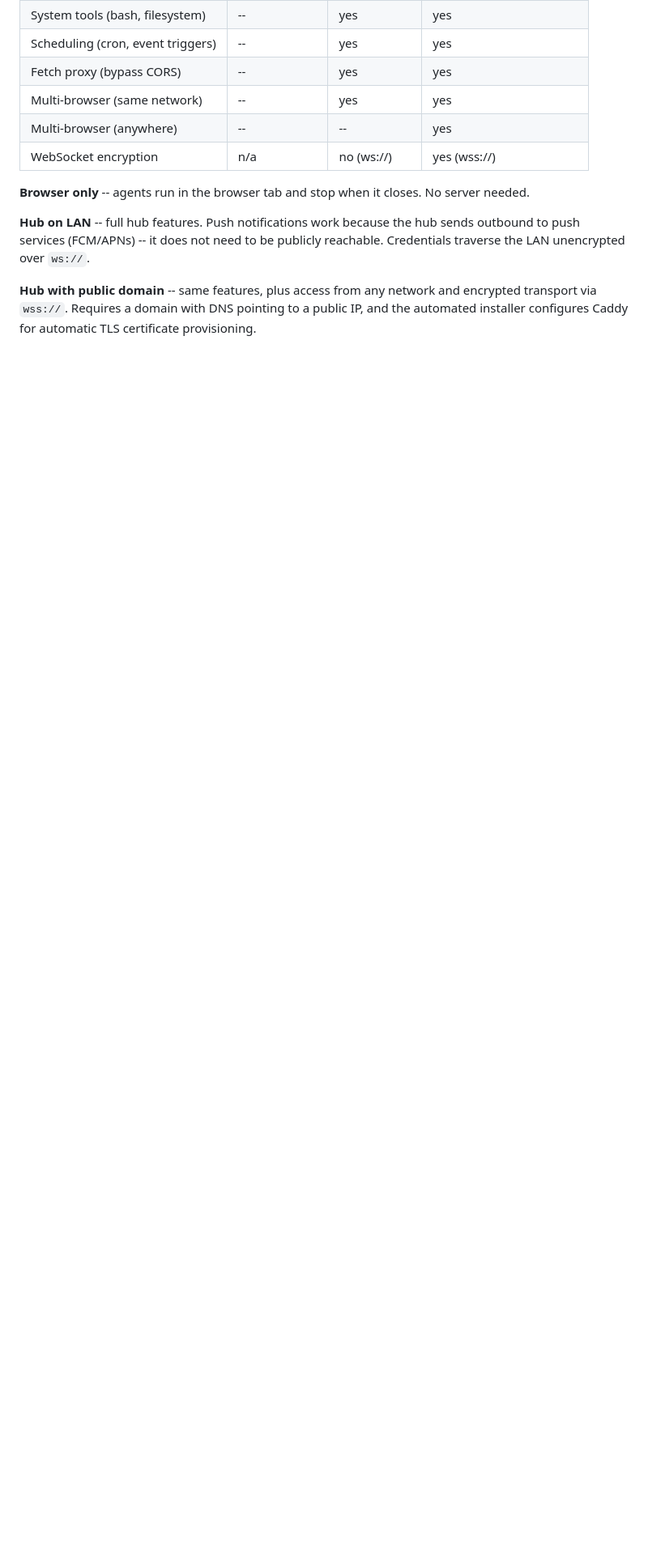
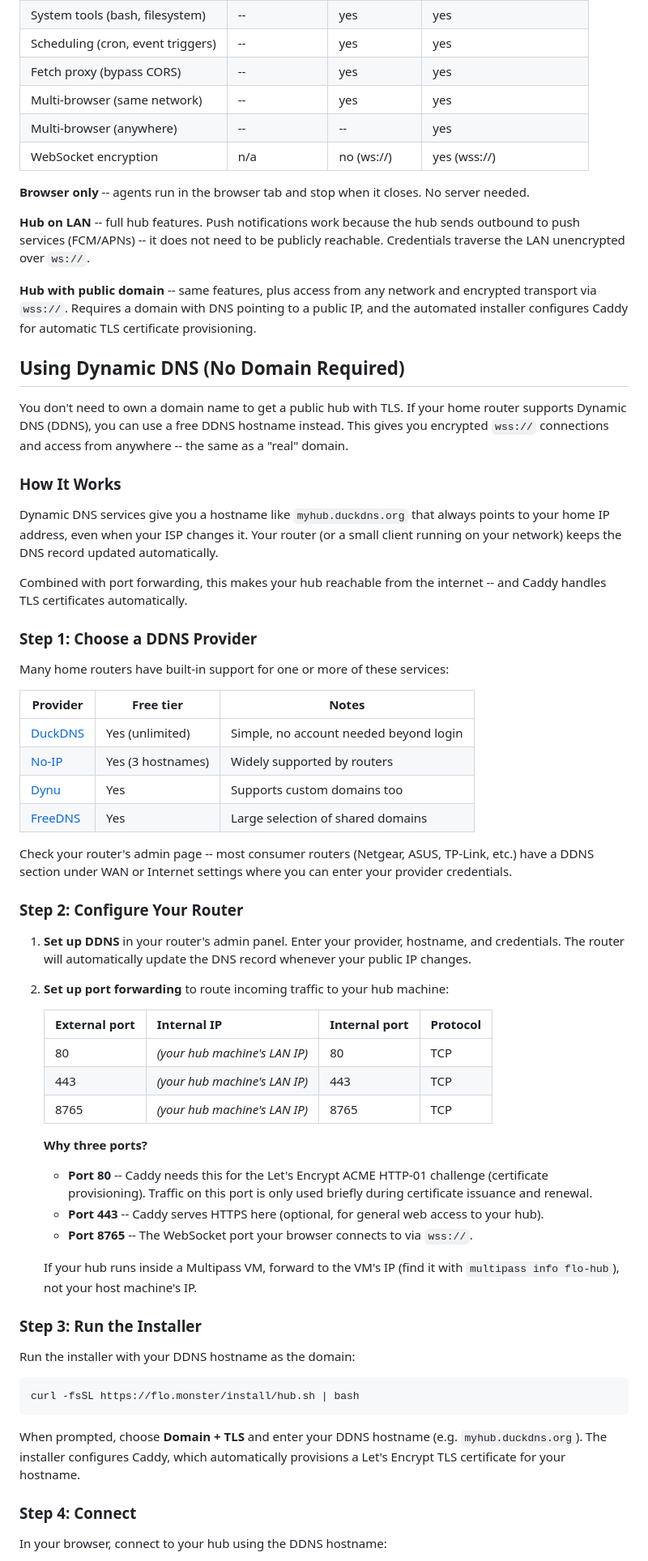
Before and after one commit to robman/flo.monster, a Markdown page: guides/Installing-A-Hub.md, the part around one of its changes. Shown at 81% size. Drawn GitHub-style; blank space fills up the shorter version.

Commit message:
Add Dynamic DNS guide for public hub without owning a domain
Documents how to use free DDNS services (DuckDNS, No-IP, etc.) with port
forwarding to get a public hub with TLS, covering provider options, router
setup, port forwarding requirements (including port 80 for ACME), and
troubleshooting common issues like NAT loopback and certificate provisioning.

````diff
--- a/guides/Installing-A-Hub.md
+++ b/guides/Installing-A-Hub.md
@@ -398,3 +398,59 @@ flo.monster runs over HTTPS, so PWA installation and push notifications work reg
 
 **Hub with public domain** -- same features, plus access from any network and encrypted transport via `wss://`. Requires a domain with DNS pointing to a public IP, and the automated installer configures Caddy for automatic TLS certificate provisioning.
 
+## Using Dynamic DNS (No Domain Required)
+
+You don't need to own a domain name to get a public hub with TLS. If your home router supports Dynamic DNS (DDNS), you can use a free DDNS hostname instead. This gives you encrypted `wss://` connections and access from anywhere -- the same as a "real" domain.
+
+### How It Works
+
+Dynamic DNS services give you a hostname like `myhub.duckdns.org` that always points to your home IP address, even when your ISP changes it. Your router (or a small client running on your network) keeps the DNS record updated automatically.
+
+Combined with port forwarding, this makes your hub reachable from the internet -- and Caddy handles TLS certificates automatically.
+
+### Step 1: Choose a DDNS Provider
+
+Many home routers have built-in support for one or more of these services:
+
+| Provider | Free tier | Notes |
+|----------|-----------|-------|
+| [DuckDNS](https://www.duckdns.org) | Yes (unlimited) | Simple, no account needed beyond login |
+| [No-IP](https://www.noip.com) | Yes (3 hostnames) | Widely supported by routers |
+| [Dynu](https://www.dynu.com) | Yes | Supports custom domains too |
+| [FreeDNS](https://freedns.afraid.org) | Yes | Large selection of shared domains |
+
+Check your router's admin page -- most consumer routers (Netgear, ASUS, TP-Link, etc.) have a DDNS section under WAN or Internet settings where you can enter your provider credentials.
+
+### Step 2: Configure Your Router
+
+1. **Set up DDNS** in your router's admin panel. Enter your provider, hostname, and credentials. The router will automatically update the DNS record whenever your public IP changes.
+
+2. **Set up port forwarding** to route incoming traffic to your hub machine:
+
+   | External port | Internal IP | Internal port | Protocol |
+   |---------------|-------------|---------------|----------|
+   | 80 | *(your hub machine's LAN IP)* | 80 | TCP |
+   | 443 | *(your hub machine's LAN IP)* | 443 | TCP |
+   | 8765 | *(your hub machine's LAN IP)* | 8765 | TCP |
+
+   **Why three ports?**
+   - **Port 80** -- Caddy needs this for the Let's Encrypt ACME HTTP-01 challenge (certificate provisioning). Traffic on this port is only used briefly during certificate issuance and renewal.
+   - **Port 443** -- Caddy serves HTTPS here (optional, for general web access to your hub).
+   - **Port 8765** -- The WebSocket port your browser connects to via `wss://`.
+
+   If your hub runs inside a Multipass VM, forward to the VM's IP (find it with `multipass info flo-hub`), not your host machine's IP.
+
+### Step 3: Run the Installer
+
+Run the installer with your DDNS hostname as the domain:
+
+```bash
+curl -fsSL https://flo.monster/install/hub.sh | bash
+```
+
+When prompted, choose **Domain + TLS** and enter your DDNS hostname (e.g. `myhub.duckdns.org`). The installer configures Caddy, which automatically provisions a Let's Encrypt TLS certificate for your hostname.
+
+### Step 4: Connect
+
+In your browser, connect to your hub using the DDNS hostname:
+
````
Also changed, not shown: other parts of guides/Installing-A-Hub.md (+21 -0 lines).
